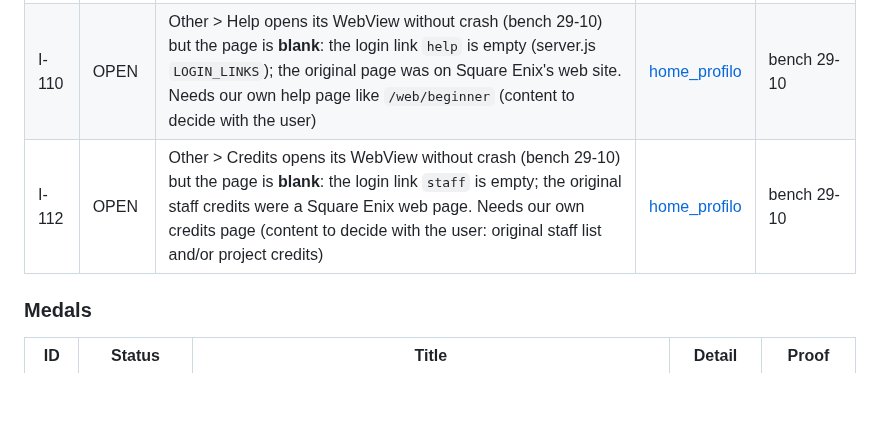
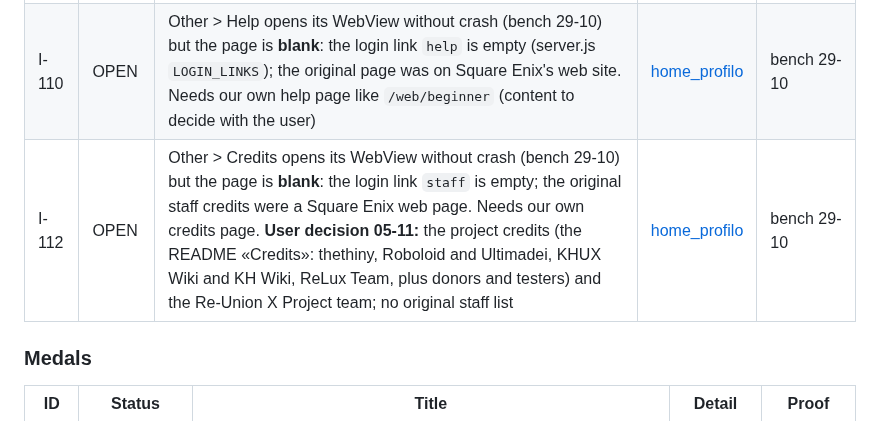
Before and after one commit to Kxos/Re-Union-X, a Markdown page: docs/ISSUES.md, the part around the change. Rendered like a GitHub page; blank space fills up the shorter version.

Commit message:
docs: I-112 credits page content decided by the user
Co-Authored-By: Claude Opus 5.5 <noreply@anthropic.com>

```diff
--- a/docs/ISSUES.md
+++ b/docs/ISSUES.md
@@ -64,7 +64,7 @@ Last revision: 5 November 2026.
 | I-017 | OPEN | Profile: Boosters (I-123), Passive (I-086) and pages 1-2 (bench 13-10) done; Outfits > Save handled since 25-10 (`/user/avatar/update`, up to six patterns, `test-avatar-update.js`), not seen on the bench; arrows ‹ › only with several profiles (friend's profile) | [home_profilo](notes/home_profilo.md#profilo) | 2ed41df, 1b44563 |
 | I-018 | OPEN | Buttons never tested: Shop jewel purchase, home arrows (I-191), title (Restore Resources, Save User Data, x3, KHDR START), Other > Records/Help/Settings/Credits (I-108..I-112). Done: Beginner's Guide (`/web/beginner`, 14-10), medal Share (bench 15-10), Other > Notices/Album/Party/Transfer/Legal (I-104..I-109) | [home_profilo](notes/home_profilo.md#home) | 640d345, 54c767a |
 | I-110 | OPEN | Other > Help opens its WebView without crash (bench 29-10) but the page is **blank**: the login link `help` is empty (server.js `LOGIN_LINKS`); the original page was on Square Enix's web site. Needs our own help page like `/web/beginner` (content to decide with the user) | [home_profilo](notes/home_profilo.md) | bench 29-10 |
-| I-112 | OPEN | Other > Credits opens its WebView without crash (bench 29-10) but the page is **blank**: the login link `staff` is empty; the original staff credits were a Square Enix web page. Needs our own credits page (content to decide with the user: original staff list and/or project credits) | [home_profilo](notes/home_profilo.md) | bench 29-10 |
+| I-112 | OPEN | Other > Credits opens its WebView without crash (bench 29-10) but the page is **blank**: the login link `staff` is empty; the original staff credits were a Square Enix web page. Needs our own credits page. **User decision 05-11:** the project credits (the README «Credits»: thethiny, Roboloid and Ultimadei, KHUX Wiki and KH Wiki, ReLux Team, plus donors and testers) and the Re-Union X Project team; no original staff list | [home_profilo](notes/home_profilo.md) | bench 29-10 |
 
 ### Medals
 
```
